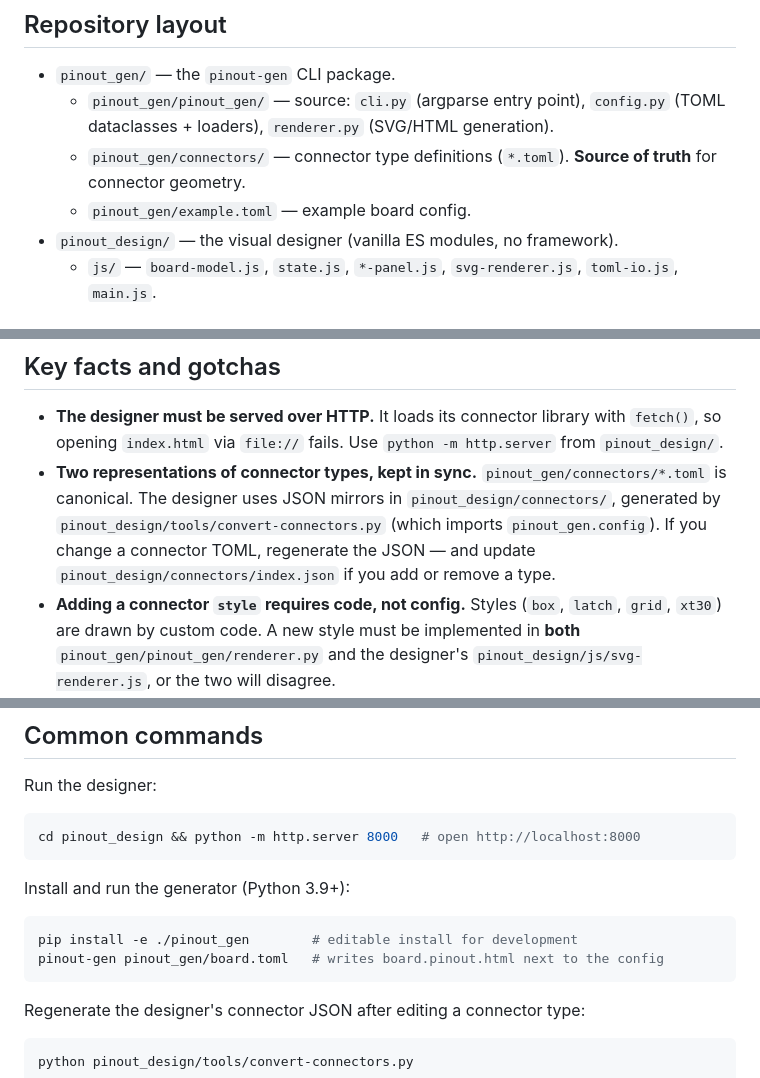
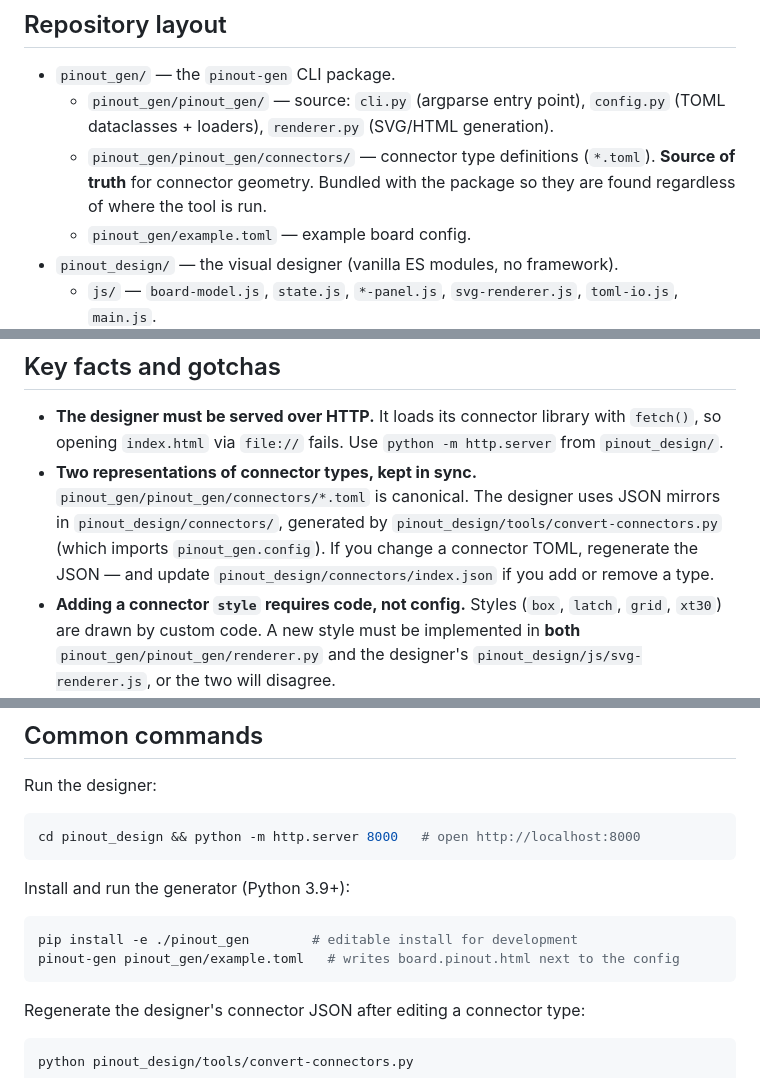
Before and after one commit to xbst/PinConnect, a Markdown page: AGENTS.md, 3 parts joined by grey strips. Rendered like a GitHub page.

````diff
--- a/AGENTS.md
+++ b/AGENTS.md
@@ -16,7 +16,7 @@ The board TOML config is the interface between stage 1 and stage 2; the generate
 
 - `pinout_gen/` — the `pinout-gen` CLI package.
   - `pinout_gen/pinout_gen/` — source: `cli.py` (argparse entry point), `config.py` (TOML dataclasses + loaders), `renderer.py` (SVG/HTML generation).
-  - `pinout_gen/connectors/` — connector type definitions (`*.toml`). **Source of truth** for connector geometry.
+  - `pinout_gen/pinout_gen/connectors/` — connector type definitions (`*.toml`). **Source of truth** for connector geometry. Bundled with the package so they are found regardless of where the tool is run.
   - `pinout_gen/example.toml` — example board config.
 - `pinout_design/` — the visual designer (vanilla ES modules, no framework).
   - `js/` — `board-model.js`, `state.js`, `*-panel.js`, `svg-renderer.js`, `toml-io.js`, `main.js`.
@@ -29,7 +29,7 @@ The board TOML config is the interface between stage 1 and stage 2; the generate
 ## Key facts and gotchas
 
 - **The designer must be served over HTTP.** It loads its connector library with `fetch()`, so opening `index.html` via `file://` fails. Use `python -m http.server` from `pinout_design/`.
-- **Two representations of connector types, kept in sync.** `pinout_gen/connectors/*.toml` is canonical. The designer uses JSON mirrors in `pinout_design/connectors/`, generated by `pinout_design/tools/convert-connectors.py` (which imports `pinout_gen.config`). If you change a connector TOML, regenerate the JSON — and update `pinout_design/connectors/index.json` if you add or remove a type.
+- **Two representations of connector types, kept in sync.** `pinout_gen/pinout_gen/connectors/*.toml` is canonical. The designer uses JSON mirrors in `pinout_design/connectors/`, generated by `pinout_design/tools/convert-connectors.py` (which imports `pinout_gen.config`). If you change a connector TOML, regenerate the JSON — and update `pinout_design/connectors/index.json` if you add or remove a type.
 - **Adding a connector `style` requires code, not config.** Styles (`box`, `latch`, `grid`, `xt30`) are drawn by custom code. A new style must be implemented in **both** `pinout_gen/pinout_gen/renderer.py` and the designer's `pinout_design/js/svg-renderer.js`, or the two will disagree.
 - **A new `style` must be drawn in detail and match the real connector.** Study the existing `xt30` and `grid` styles as the quality bar: the render should reproduce the actual connector's housing shape as closely as possible, not a generic rectangle. Critically, the polarizing/keying features (latches, chamfers, cavities, the flat/keyed side) must be clearly visible in the render so a human can read the connector's orientation at a glance and not miswire it — this is a safety property, not a cosmetic one. A front cross-section DXF of the connector is the ideal reference to model the geometry from.
 - **By default the generated HTML references the board image by relative path** (it is not embedded). The `-i` / `--image-embed` flag base64-encodes the image into the HTML instead. Any change to output handling must preserve both modes.
@@ -48,7 +48,7 @@ Install and run the generator (Python 3.9+):
 
 ```bash
 pip install -e ./pinout_gen        # editable install for development
-pinout-gen pinout_gen/board.toml   # writes board.pinout.html next to the config
+pinout-gen pinout_gen/example.toml   # writes board.pinout.html next to the config
 ```
 
 Regenerate the designer's connector JSON after editing a connector type:
````
Also changed, not shown: other parts of AGENTS.md (+1 -1 lines).
